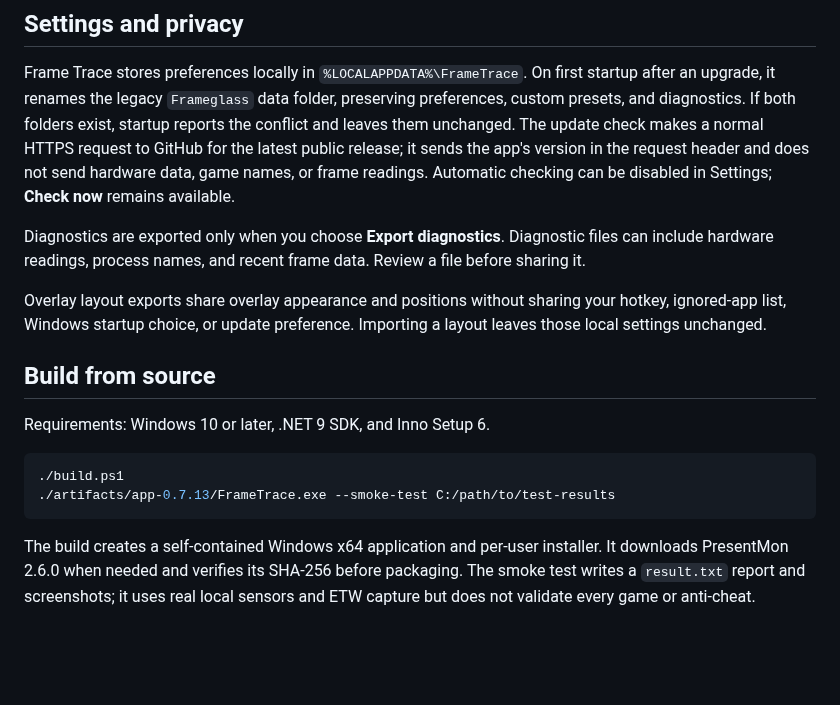
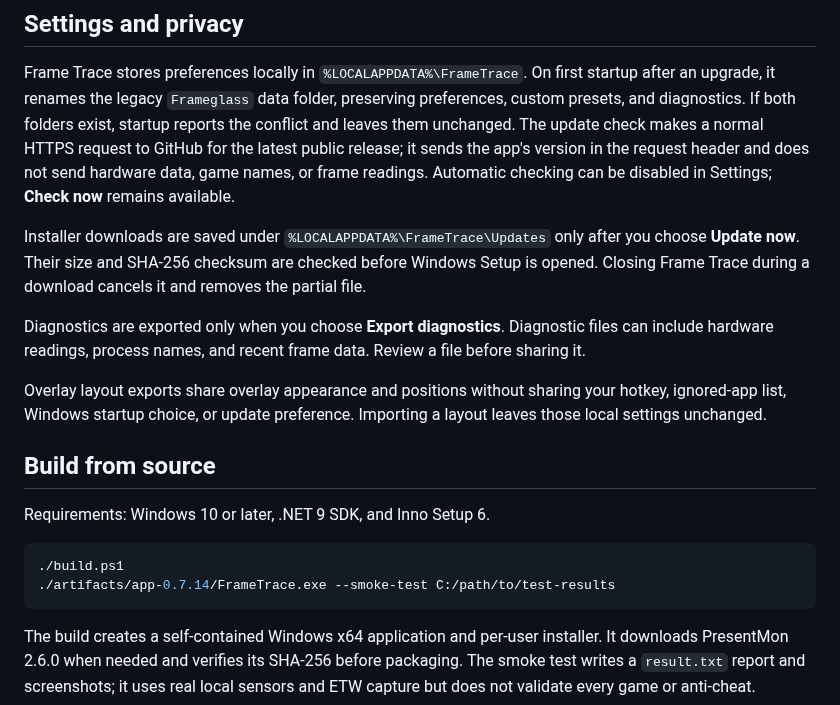
Before and after one commit to itourboy-OG/FrameTrace, a Markdown page: README.md, the part around one of its changes. Rendered like a GitHub page; blank space fills up the shorter version.

````diff
--- a/README.md
+++ b/README.md
@@ -46,6 +46,8 @@ The Windows smoke suite passes locally, including real PresentMon capture, senso
 
 Frame Trace stores preferences locally in `%LOCALAPPDATA%\FrameTrace`. On first startup after an upgrade, it renames the legacy `Frameglass` data folder, preserving preferences, custom presets, and diagnostics. If both folders exist, startup reports the conflict and leaves them unchanged. The update check makes a normal HTTPS request to GitHub for the latest public release; it sends the app's version in the request header and does not send hardware data, game names, or frame readings. Automatic checking can be disabled in Settings; **Check now** remains available.
 
+Installer downloads are saved under `%LOCALAPPDATA%\FrameTrace\Updates` only after you choose **Update now**. Their size and SHA-256 checksum are checked before Windows Setup is opened. Closing Frame Trace during a download cancels it and removes the partial file.
+
 Diagnostics are exported only when you choose **Export diagnostics**. Diagnostic files can include hardware readings, process names, and recent frame data. Review a file before sharing it.
 
 Overlay layout exports share overlay appearance and positions without sharing your hotkey, ignored-app list, Windows startup choice, or update preference. Importing a layout leaves those local settings unchanged.
@@ -56,7 +58,7 @@ Requirements: Windows 10 or later, .NET 9 SDK, and Inno Setup 6.
 
 ```powershell
 ./build.ps1
-./artifacts/app-0.7.13/FrameTrace.exe --smoke-test C:/path/to/test-results
+./artifacts/app-0.7.14/FrameTrace.exe --smoke-test C:/path/to/test-results
 ```
 
 The build creates a self-contained Windows x64 application and per-user installer. It downloads PresentMon 2.6.0 when needed and verifies its SHA-256 before packaging. The smoke test writes a `result.txt` report and screenshots; it uses real local sensors and ETW capture but does not validate every game or anti-cheat.
````
Also changed, not shown: other parts of README.md (+2 -2 lines), docs/screenshots/dashboard.png, docs/screenshots/overlay-studio.png, docs/screenshots/settings-bottom.png, docs/screenshots/settings.png, 12 other files.
